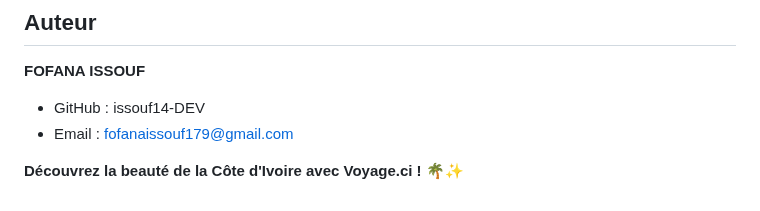
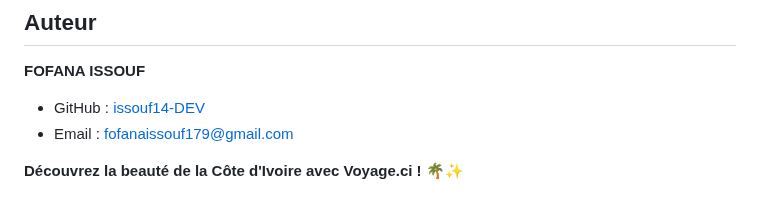
Before and after one commit to issouf14-DEV/voyage.ci.F, a Markdown page: README.md, the part around the change. Drawn GitHub-style.

```diff
--- a/README.md
+++ b/README.md
@@ -108,7 +108,7 @@ Les contributions sont les bienvenues ! Pour contribuer :
 ## Auteur
 
 **FOFANA ISSOUF**
-- GitHub : issouf14-DEV
+- GitHub : [issouf14-DEV](https://github.com/issouf14-DEV)
 - Email : fofanaissouf179@gmail.com
 
 
```
